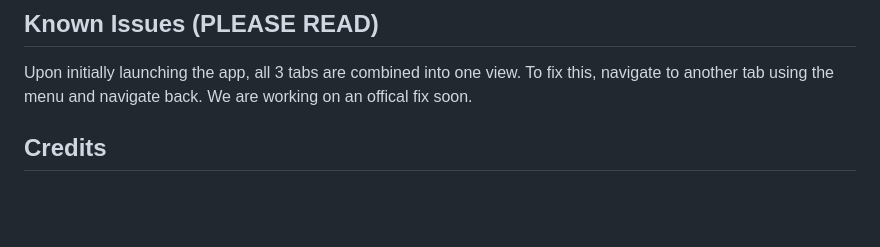
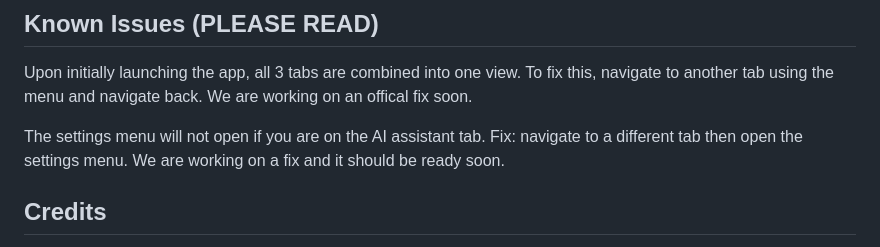
Before and after one commit to endrocryne/DMHS-AI-Time-Tracker, a Markdown page: README.md, the part around the change. GitHub-like rendering; blank space fills up the shorter version.

```diff
--- a/README.md
+++ b/README.md
@@ -4,6 +4,8 @@ This is a simple, accessible time tracking application designed to help individu
 
 ## Known Issues (PLEASE READ)
 Upon initially launching the app, all 3 tabs are combined into one view. To fix this, navigate to another tab using the menu and navigate back. We are working on an offical fix soon.
+
+The settings menu will not open if you are on the AI assistant tab. Fix: navigate to a different tab then open the settings menu. We are working on a fix and it should be ready soon.
 
 ## Credits
 Many components of this app are shared code from the DMHS AI (https://dmhs-ai.gt.tc) application made by Agastya Mishra. This code was used with permission.
```
